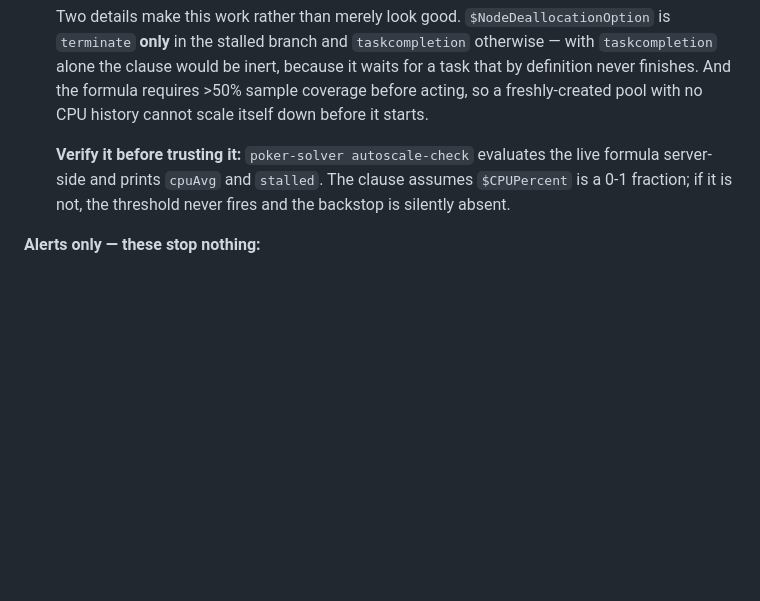
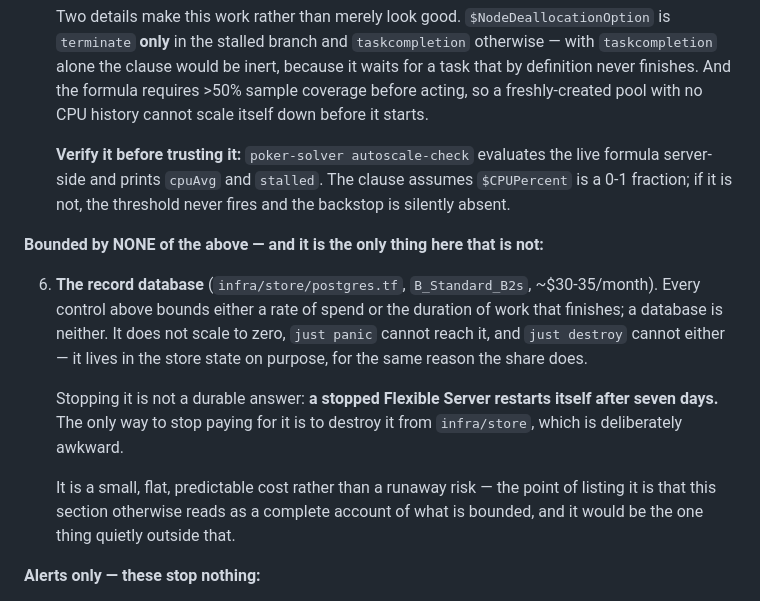
Before and after one commit to matteo-psnt/poker-solver, a Markdown page: infra/README.md, the part around one of its changes. GitHub-like rendering; blank space fills up the shorter version.

Commit message:
docs(infra): the database is outside every control this section lists
"What actually protects you from a bill" reads as a complete account of
what is bounded, and after `3ae2813` it was not. Every control there
bounds a RATE of spend or the DURATION of work that finishes; a database
is neither. It does not scale to zero, and neither `just panic` nor
`just destroy` can reach it -- the latter by design, since it lives in
the store state for the same reason the share does.

Stopping it is not a durable answer either: a stopped Flexible Server
restarts itself after seven days.

Small and flat rather than a runaway risk. Listed because the omission,
not the cost, was the problem.

```diff
--- a/infra/README.md
+++ b/infra/README.md
@@ -231,5 +231,21 @@ work. Read them that way — most of them do not stop anything by themselves.
    `$CPUPercent` is a 0-1 fraction; if it is not, the threshold never fires and
    the backstop is silently absent.
 
+**Bounded by NONE of the above — and it is the only thing here that is not:**
+
+6. **The record database** (`infra/store/postgres.tf`, `B_Standard_B2s`,
+   ~$30-35/month). Every control above bounds either a rate of spend or the
+   duration of work that finishes; a database is neither. It does not scale to
+   zero, `just panic` cannot reach it, and `just destroy` cannot either — it
+   lives in the store state on purpose, for the same reason the share does.
+
+   Stopping it is not a durable answer: **a stopped Flexible Server restarts
+   itself after seven days.** The only way to stop paying for it is to destroy
+   it from `infra/store`, which is deliberately awkward.
+
+   It is a small, flat, predictable cost rather than a runaway risk — the point
+   of listing it is that this section otherwise reads as a complete account of
+   what is bounded, and it would be the one thing quietly outside that.
+
 **Alerts only — these stop nothing:**
 
```
Also changed, not shown: other parts of infra/README.md (+1 -1 lines).
